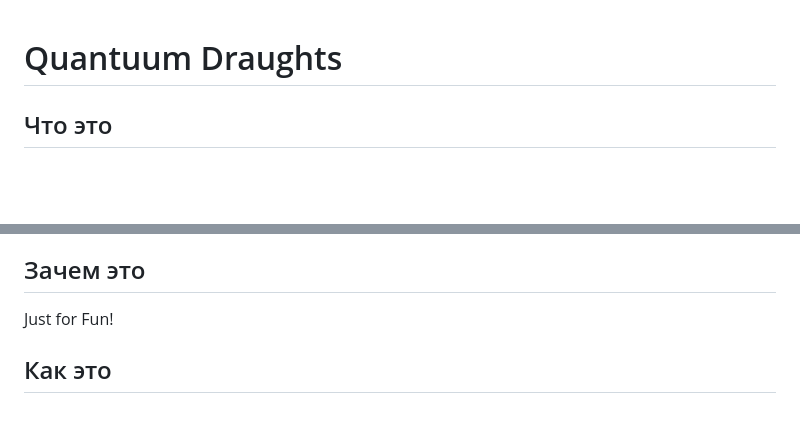
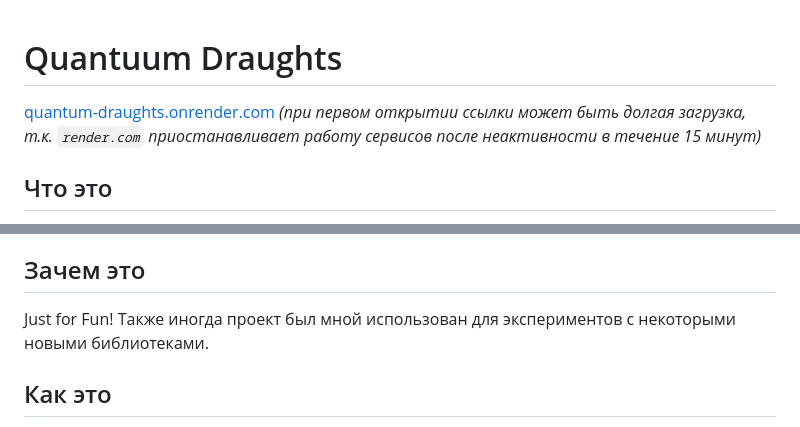
Before and after one commit to mehanoid/quantum-draughts, a Markdown page: README.md, 2 parts joined by grey strips. Drawn GitHub-style; blank space fills up the shorter version.

```diff
--- a/README.md
+++ b/README.md
@@ -1,4 +1,6 @@
 # Quantuum Draughts
+
+[quantum-draughts.onrender.com](https://quantum-draughts.onrender.com/) _(при первом открытии ссылки может быть долгая загрузка, т.к. `render.com` приостанавливает работу сервисов после неактивности в течение 15 минут)_
 
 ## Что это
 **Quantuum Draughts** (квантовые шашки) - вариация шашек с элементами квантовой механики, вдохновлённая игрой [квантовые шахматы](https://ru.wikipedia.org/wiki/%D0%9A%D0%B2%D0%B0%D0%BD%D1%82%D0%BE%D0%B2%D1%8B%D0%B5_%D1%88%D0%B0%D1%85%D0%BC%D0%B0%D1%82%D1%8B).
@@ -29,7 +31,7 @@
 Мной была предпринята попытка реализовать два набора правил - английских и русских шашек. Однако в дальнейшем стало понятно, что поведение квантовой дамки в русских шашках слишком непредсказуемо и нарушает ход игры. В связи с этим возник выбор: либо придумать и внести дополнительные коррекции в правила квантовых ходов для русских шашек, либо отказаться от русских шашек и оставить только английские - вариант, который, скорее всего, будет выбран.
 
 ## Зачем это
-Just for Fun!
+Just for Fun! Также иногда проект был мной использован для экспериментов с некоторыми новыми библиотеками.
 
 ## Как это
 Для разработки использованы Ruby on Rails, Vue.js, ActionCable.
```
